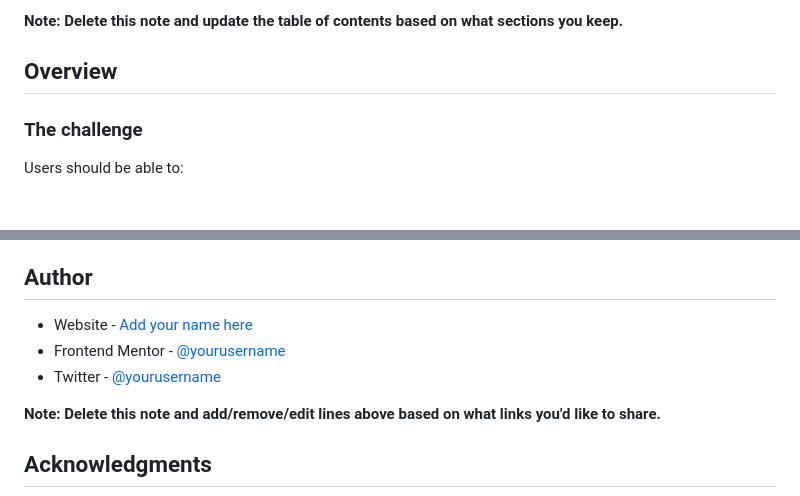
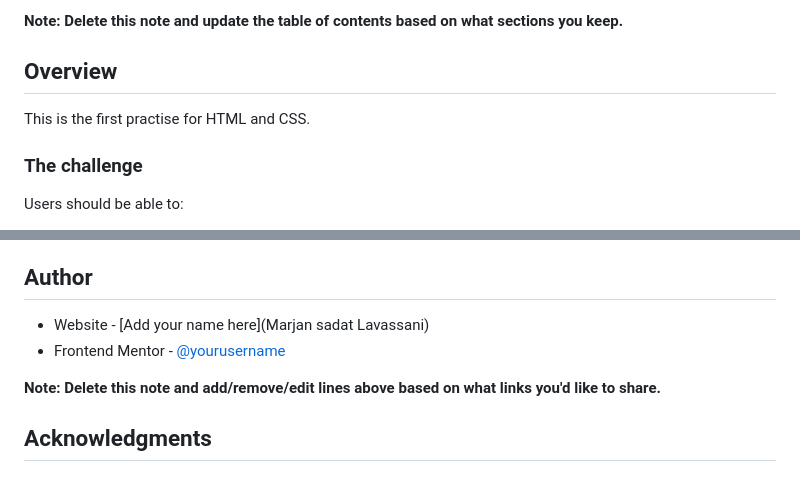
Before and after one commit to morvarid61/four-card-feature-section-master, a Markdown page: README.md, 2 parts joined by grey strips. GitHub-like rendering.

```diff
--- a/README.md
+++ b/README.md
@@ -20,6 +20,8 @@ This is a solution to the [Four card feature section challenge on Frontend Mento
 
 ## Overview
 
+This is the first practise for HTML and CSS.
+
 ### The challenge
 
 Users should be able to:
@@ -97,9 +99,9 @@ Use this section to outline areas that you want to continue focusing on in futur
 
 ## Author
 
-- Website - [Add your name here](https://www.your-site.com)
-- Frontend Mentor - [@yourusername](https://www.frontendmentor.io/profile/yourusername)
-- Twitter - [@yourusername](https://www.twitter.com/yourusername)
+- Website - [Add your name here](Marjan sadat Lavassani)
+- Frontend Mentor - [@yourusername](https://github.com/morvarid61)
+
 
 **Note: Delete this note and add/remove/edit lines above based on what links you'd like to share.**
 
```
Also changed, not shown: other parts of README.md (+1 -1 lines), screenshot.jpg (added), 1 other file.
